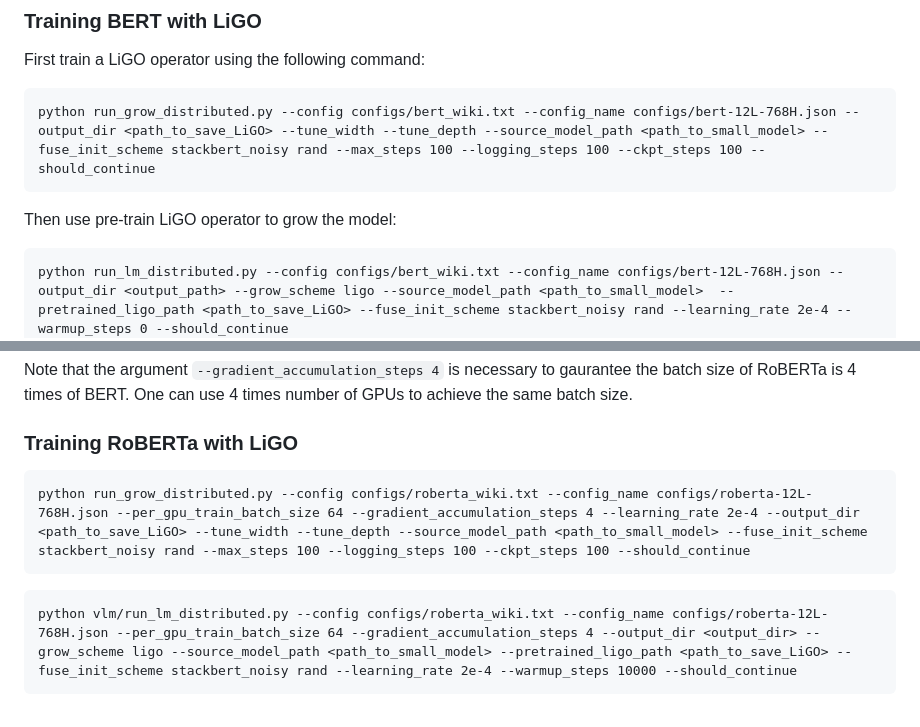
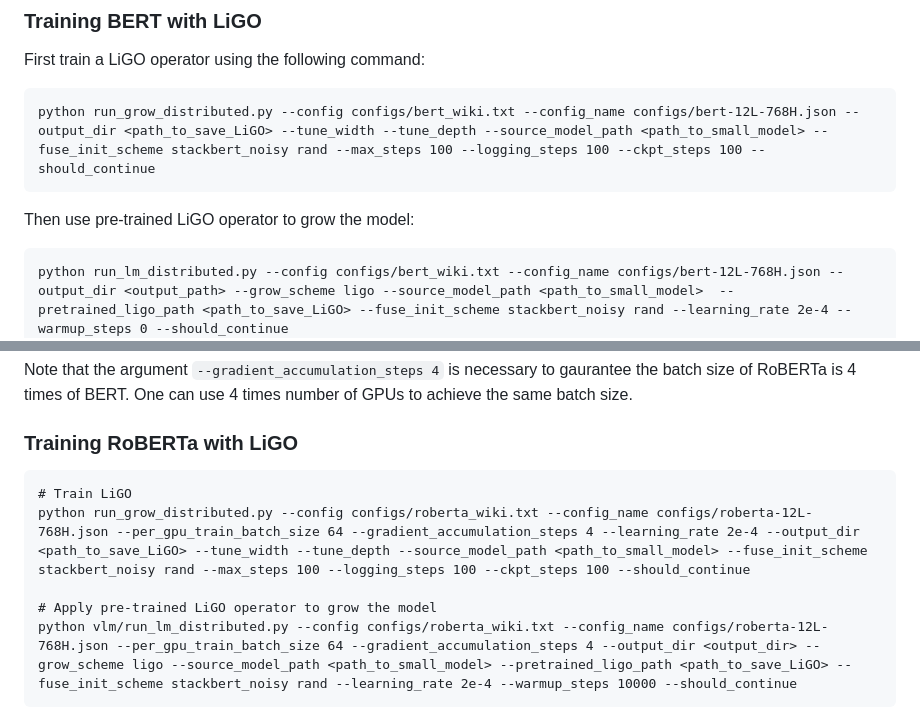
Before and after one commit to VITA-Group/LiGO, a Markdown page: README.md, 2 parts joined by grey strips. Drawn GitHub-style.

````diff
--- a/README.md
+++ b/README.md
@@ -103,7 +103,7 @@ First train a LiGO operator using the following command:
 python run_grow_distributed.py --config configs/bert_wiki.txt --config_name configs/bert-12L-768H.json --output_dir <path_to_save_LiGO> --tune_width --tune_depth --source_model_path <path_to_small_model> --fuse_init_scheme stackbert_noisy rand --max_steps 100 --logging_steps 100 --ckpt_steps 100 --should_continue
 ```
 
-Then use pre-train LiGO operator to grow the model:
+Then use pre-trained LiGO operator to grow the model:
 
 ```
 python run_lm_distributed.py --config configs/bert_wiki.txt --config_name configs/bert-12L-768H.json --output_dir <output_path> --grow_scheme ligo --source_model_path <path_to_small_model>  --pretrained_ligo_path <path_to_save_LiGO> --fuse_init_scheme stackbert_noisy rand --learning_rate 2e-4 --warmup_steps 0 --should_continue
@@ -128,10 +128,10 @@ Note that the argument `--gradient_accumulation_steps 4` is necessary to gaurant
 ### Training RoBERTa with LiGO
 
 ```
+# Train LiGO
 python run_grow_distributed.py --config configs/roberta_wiki.txt --config_name configs/roberta-12L-768H.json --per_gpu_train_batch_size 64 --gradient_accumulation_steps 4 --learning_rate 2e-4 --output_dir <path_to_save_LiGO> --tune_width --tune_depth --source_model_path <path_to_small_model> --fuse_init_scheme stackbert_noisy rand --max_steps 100 --logging_steps 100 --ckpt_steps 100 --should_continue
-```
 
-```
+# Apply pre-trained LiGO operator to grow the model
 python vlm/run_lm_distributed.py --config configs/roberta_wiki.txt --config_name configs/roberta-12L-768H.json --per_gpu_train_batch_size 64 --gradient_accumulation_steps 4 --output_dir <output_dir> --grow_scheme ligo --source_model_path <path_to_small_model> --pretrained_ligo_path <path_to_save_LiGO> --fuse_init_scheme stackbert_noisy rand --learning_rate 2e-4 --warmup_steps 10000 --should_continue
 ```
 
````
